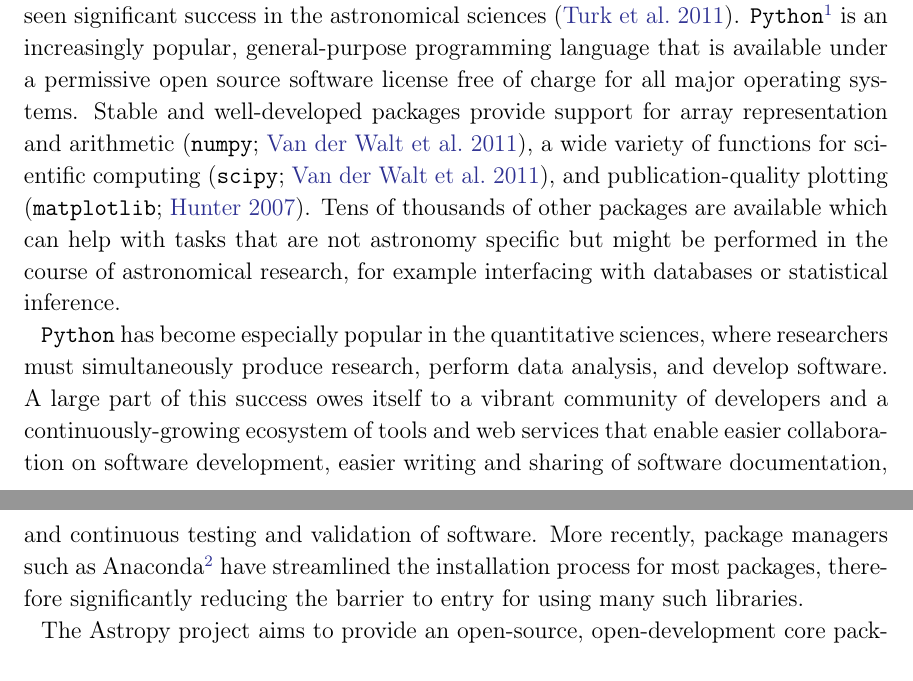
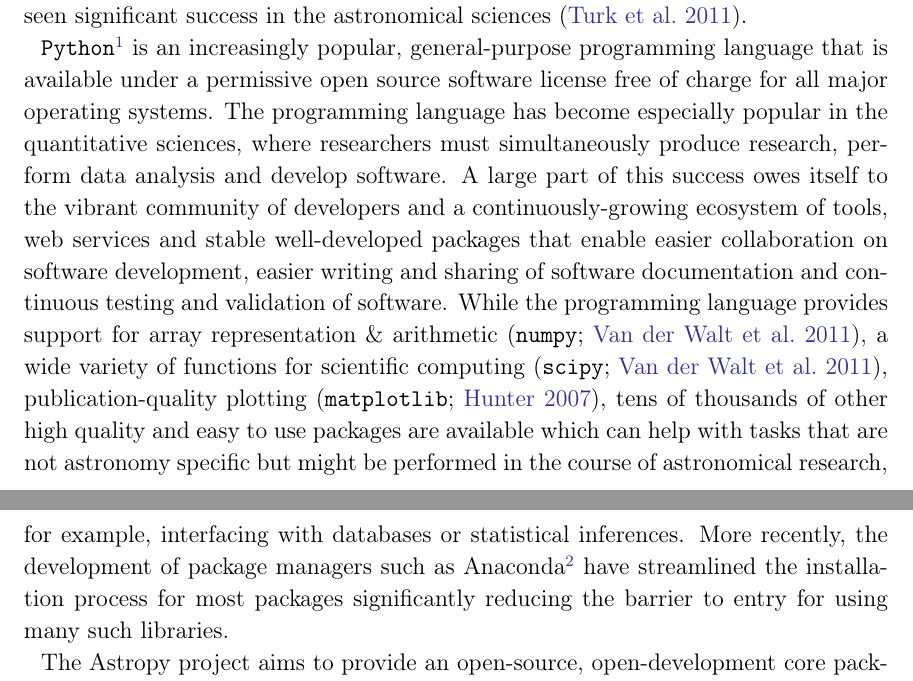
Before and after one commit to astropy/astropy-v2.0-paper, a LaTeX paper (main.tex): two parts of pages 2 and 3 of 34, joined at a grey line, cut so that both start at the same text. Compiled offline with pdfLaTeX.

Commit message:
Rephrasing the motivation section for choosing Python

```diff
--- a/main.tex
+++ b/main.tex
@@ -106,27 +106,24 @@ at NOAO;][]{IRAF}, MIDAS \citep[developed at ESO;][]{MIDAS}, or Starlink
 \citep[originally developed by a consortium of UK institutions and now
 maintained by the East Asian Observatory;][]{starlink1982,starlink2013}.
 More recently, community-driven efforts have seen significant success in the astronomical sciences \citep{yt}.
-\python\footnote{\url{https://www.python.org/}} is an increasingly popular,
-general-purpose programming language that is available under a permissive open
-source software license free of charge for all major operating systems.
-Stable and well-developed packages provide support for array representation and arithmetic
-\citep[\package{numpy};][]{numpy}, a wide variety of functions for scientific
-computing \citep[\package{scipy};][]{numpy}, and publication-quality plotting
-\citep[\package{matplotlib};][]{matplotlib}. Tens of thousands of other packages
-are available which can help with tasks that are not astronomy specific but
-might be performed in the course of astronomical research, for example interfacing with databases or statistical inference.
 
-\python has become especially popular in the quantitative sciences,
-where researchers must simultaneously produce research, perform data analysis,
-and develop software.
-A large part of this success owes itself to a vibrant community of developers
-and a continuously-growing ecosystem of tools and web services that enable
-easier collaboration on software development, easier writing and sharing of
-software documentation, and continuous testing and validation of software.
-More recently, package managers such as
-Anaconda\footnote{\url{https://anaconda.org/}} have streamlined the installation
-process for most packages, therefore significantly reducing the barrier to entry
-for using many such libraries.
+\python\footnote{\url{https://www.python.org/}} is an increasingly popular, general-purpose
+programming language that is available under a permissive open source software license free of
+charge for all major operating systems. The programming language has become especially popular
+in the quantitative sciences, where researchers must simultaneously produce research, perform
+data analysis and develop software. A large part of this success owes itself to the vibrant
+community of developers and a continuously-growing ecosystem of tools, web services and stable
+well-developed packages that enable easier collaboration on software development, easier
+writing and sharing of software documentation and continuous testing and validation of
+software. While the programming language provides support for array representation \&
+arithmetic \citep[\package{numpy};][]{numpy}, a wide variety of functions for scientific
+computing \citep[\package{scipy};][]{numpy}, publication-quality plotting
+\citep[\package{matplotlib};][]{matplotlib}, tens of thousands of other high quality and easy
+to use packages are available which can help with tasks that are not astronomy specific but
+might be performed in the course of astronomical research, for example, interfacing with
+databases or statistical inferences. More recently, the development of package managers such as
+Anaconda\footnote{\url{https://anaconda.org/}} have streamlined the installation process for
+most packages significantly reducing the barrier to entry for using many such libraries.
 
 The \astropy project aims to provide an open-source, open-development core
 package (\astropypkg) and an ecosystem of \emph{affiliated packages} that
```
